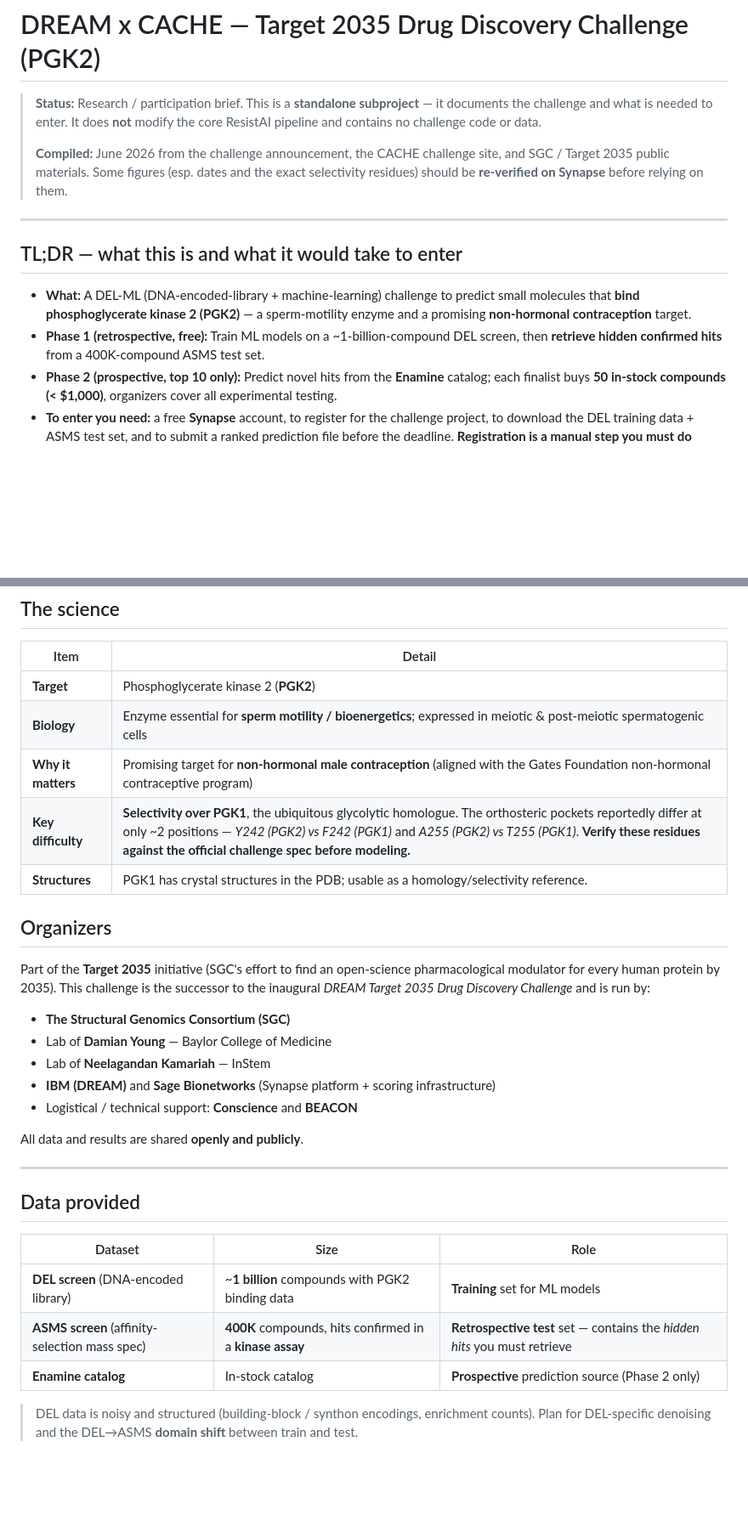
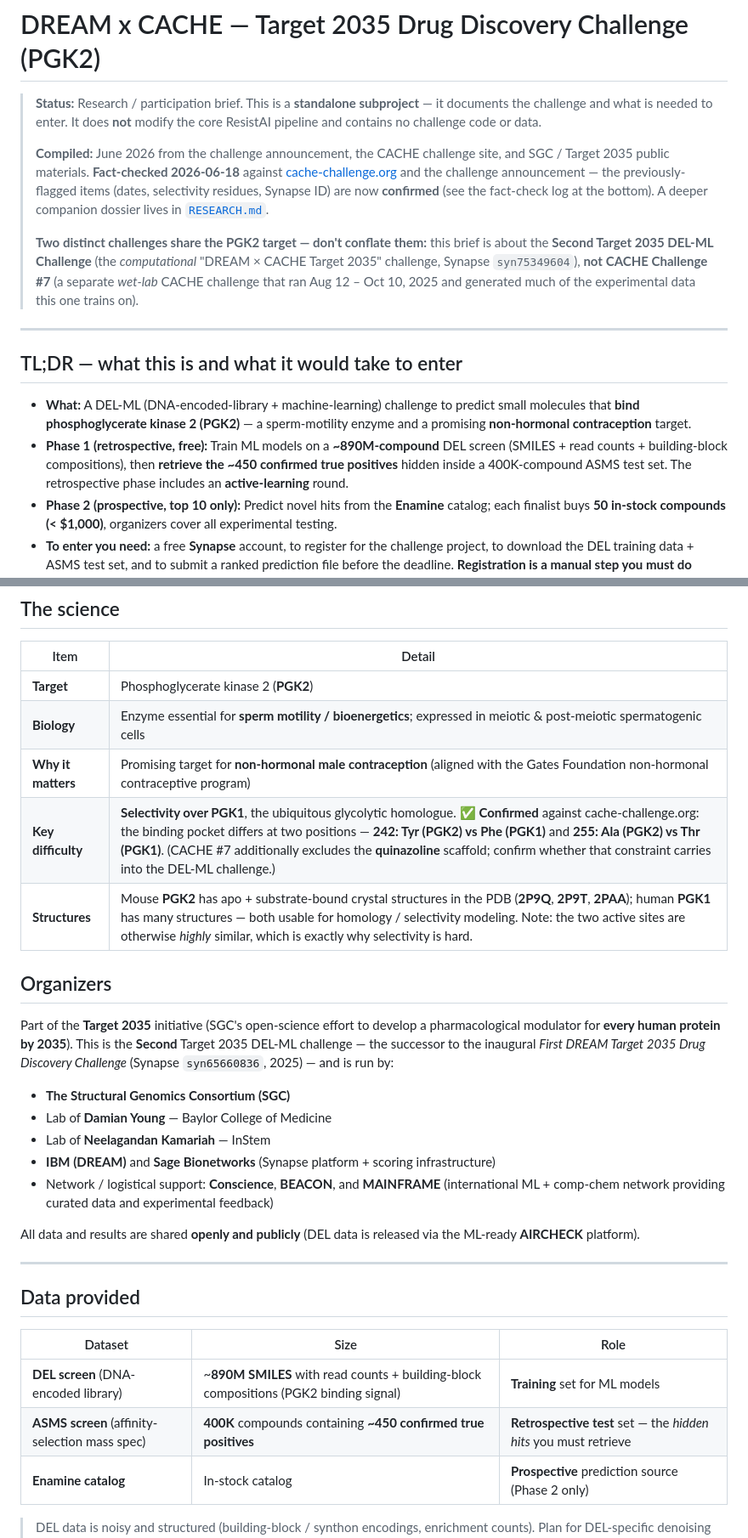
Before and after one commit to k2jac9/resist-ai, a Markdown page: challenges/target-2035-pgk2/README.md, 2 parts joined by grey strips. Shown at 85% size. GitHub-like rendering; blank space fills up the shorter version.

```diff
--- a/challenges/target-2035-pgk2/README.md
+++ b/challenges/target-2035-pgk2/README.md
@@ -5,8 +5,17 @@
 > core ResistAI pipeline and contains no challenge code or data.
 >
 > **Compiled:** June 2026 from the challenge announcement, the CACHE challenge site,
-> and SGC / Target 2035 public materials. Some figures (esp. dates and the exact
-> selectivity residues) should be **re-verified on Synapse** before relying on them.
+> and SGC / Target 2035 public materials. **Fact-checked 2026-06-18** against
+> [cache-challenge.org](https://cache-challenge.org/critical-assessment-computational-hit-finding-experiments)
+> and the challenge announcement — the previously-flagged items (dates, selectivity
+> residues, Synapse ID) are now **confirmed** (see the fact-check log at the bottom).
+> A deeper companion dossier lives in [`RESEARCH.md`](./RESEARCH.md).
+>
+> **Two distinct challenges share the PGK2 target — don't conflate them:**
+> this brief is about the **Second Target 2035 DEL-ML Challenge** (the *computational*
+> "DREAM × CACHE Target 2035" challenge, Synapse `syn75349604`), **not** **CACHE
+> Challenge #7** (a separate *wet-lab* CACHE challenge that ran Aug 12 – Oct 10, 2025
+> and generated much of the experimental data this one trains on).
 
 ---
 
@@ -15,8 +24,10 @@
 - **What:** A DEL-ML (DNA-encoded-library + machine-learning) challenge to predict
   small molecules that **bind phosphoglycerate kinase 2 (PGK2)** — a sperm-motility
   enzyme and a promising **non-hormonal contraception** target.
-- **Phase 1 (retrospective, free):** Train ML models on a ~1-billion-compound DEL
-  screen, then **retrieve hidden confirmed hits** from a 400K-compound ASMS test set.
+- **Phase 1 (retrospective, free):** Train ML models on a **~890M-compound** DEL
+  screen (SMILES + read counts + building-block compositions), then **retrieve the
+  ~450 confirmed true positives** hidden inside a 400K-compound ASMS test set. The
+  retrospective phase includes an **active-learning** round.
 - **Phase 2 (prospective, top 10 only):** Predict novel hits from the **Enamine**
   catalog; each finalist buys **50 in-stock compounds (< $1,000)**, organizers cover
   all experimental testing.
@@ -34,22 +45,25 @@
 | **Target** | Phosphoglycerate kinase 2 (**PGK2**) |
 | **Biology** | Enzyme essential for **sperm motility / bioenergetics**; expressed in meiotic & post-meiotic spermatogenic cells |
 | **Why it matters** | Promising target for **non-hormonal male contraception** (aligned with the Gates Foundation non-hormonal contraceptive program) |
-| **Key difficulty** | **Selectivity over PGK1**, the ubiquitous glycolytic homologue. The orthosteric pockets reportedly differ at only ~2 positions — *Y242 (PGK2) vs F242 (PGK1)* and *A255 (PGK2) vs T255 (PGK1)*. **Verify these residues against the official challenge spec before modeling.** |
-| **Structures** | PGK1 has crystal structures in the PDB; usable as a homology/selectivity reference. |
+| **Key difficulty** | **Selectivity over PGK1**, the ubiquitous glycolytic homologue. ✅ **Confirmed** against cache-challenge.org: the binding pocket differs at two positions — **242: Tyr (PGK2) vs Phe (PGK1)** and **255: Ala (PGK2) vs Thr (PGK1)**. (CACHE #7 additionally excludes the **quinazoline** scaffold; confirm whether that constraint carries into the DEL-ML challenge.) |
+| **Structures** | Mouse **PGK2** has apo + substrate-bound crystal structures in the PDB (**2P9Q**, **2P9T**, **2PAA**); human **PGK1** has many structures — both usable for homology / selectivity modeling. Note: the two active sites are otherwise *highly* similar, which is exactly why selectivity is hard. |
 
 ## Organizers
 
-Part of the **Target 2035** initiative (SGC's effort to find an open-science
-pharmacological modulator for every human protein by 2035). This challenge is the
-successor to the inaugural *DREAM Target 2035 Drug Discovery Challenge* and is run by:
+Part of the **Target 2035** initiative (SGC's open-science effort to develop a
+pharmacological modulator for **every human protein by 2035**). This is the
+**Second** Target 2035 DEL-ML challenge — the successor to the inaugural *First DREAM
+Target 2035 Drug Discovery Challenge* (Synapse `syn65660836`, 2025) — and is run by:
 
 - **The Structural Genomics Consortium (SGC)**
 - Lab of **Damian Young** — Baylor College of Medicine
 - Lab of **Neelagandan Kamariah** — InStem
 - **IBM (DREAM)** and **Sage Bionetworks** (Synapse platform + scoring infrastructure)
-- Logistical / technical support: **Conscience** and **BEACON**
+- Network / logistical support: **Conscience**, **BEACON**, and **MAINFRAME**
+  (international ML + comp-chem network providing curated data and experimental feedback)
 
-All data and results are shared **openly and publicly**.
+All data and results are shared **openly and publicly** (DEL data is released via the
+ML-ready **AIRCHECK** platform).
 
 ---
 
@@ -57,8 +71,8 @@ All data and results are shared **openly and publicly**.
 
 | Dataset | Size | Role |
 |---------|------|------|
-| **DEL screen** (DNA-encoded library) | ~**1 billion** compounds with PGK2 binding data | **Training** set for ML models |
-| **ASMS screen** (affinity-selection mass spec) | **400K** compounds, hits confirmed in a **kinase assay** | **Retrospective test** set — contains the *hidden hits* you must retrieve |
+| **DEL screen** (DNA-encoded library) | ~**890M SMILES** with read counts + building-block compositions (PGK2 binding signal) | **Training** set for ML models |
+| **ASMS screen** (affinity-selection mass spec) | **400K** compounds containing **~450 confirmed true positives** | **Retrospective test** set — the *hidden hits* you must retrieve |
 | **Enamine catalog** | In-stock catalog | **Prospective** prediction source (Phase 2 only) |
 
 > DEL data is noisy and structured (building-block / synthon encodings, enrichment
```
Also changed, not shown: other parts of challenges/target-2035-pgk2/README.md (+32 -16 lines), challenges/target-2035-pgk2/RESEARCH.md (added, +260 -0 lines).
